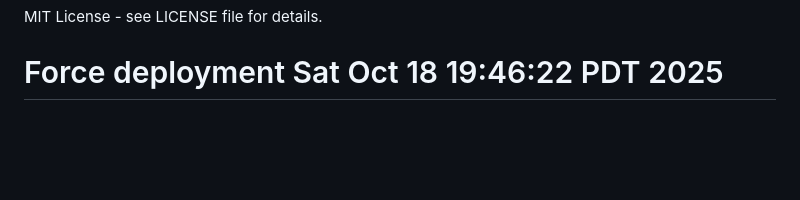
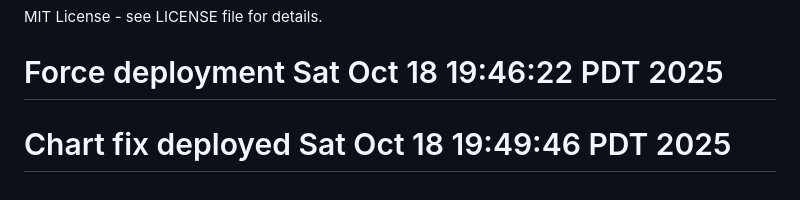
Before and after one commit to zaydabash/ema-sharpe-dashboard, a Markdown page: README.md, the part around the change. Rendered like a GitHub page; blank space fills up the shorter version.

Commit message:
Deploy chart fixes

```diff
--- a/README.md
+++ b/README.md
@@ -160,3 +160,4 @@ Set up monitoring with:
 
 MIT License - see LICENSE file for details.
 # Force deployment Sat Oct 18 19:46:22 PDT 2025
+# Chart fix deployed Sat Oct 18 19:49:46 PDT 2025
```
